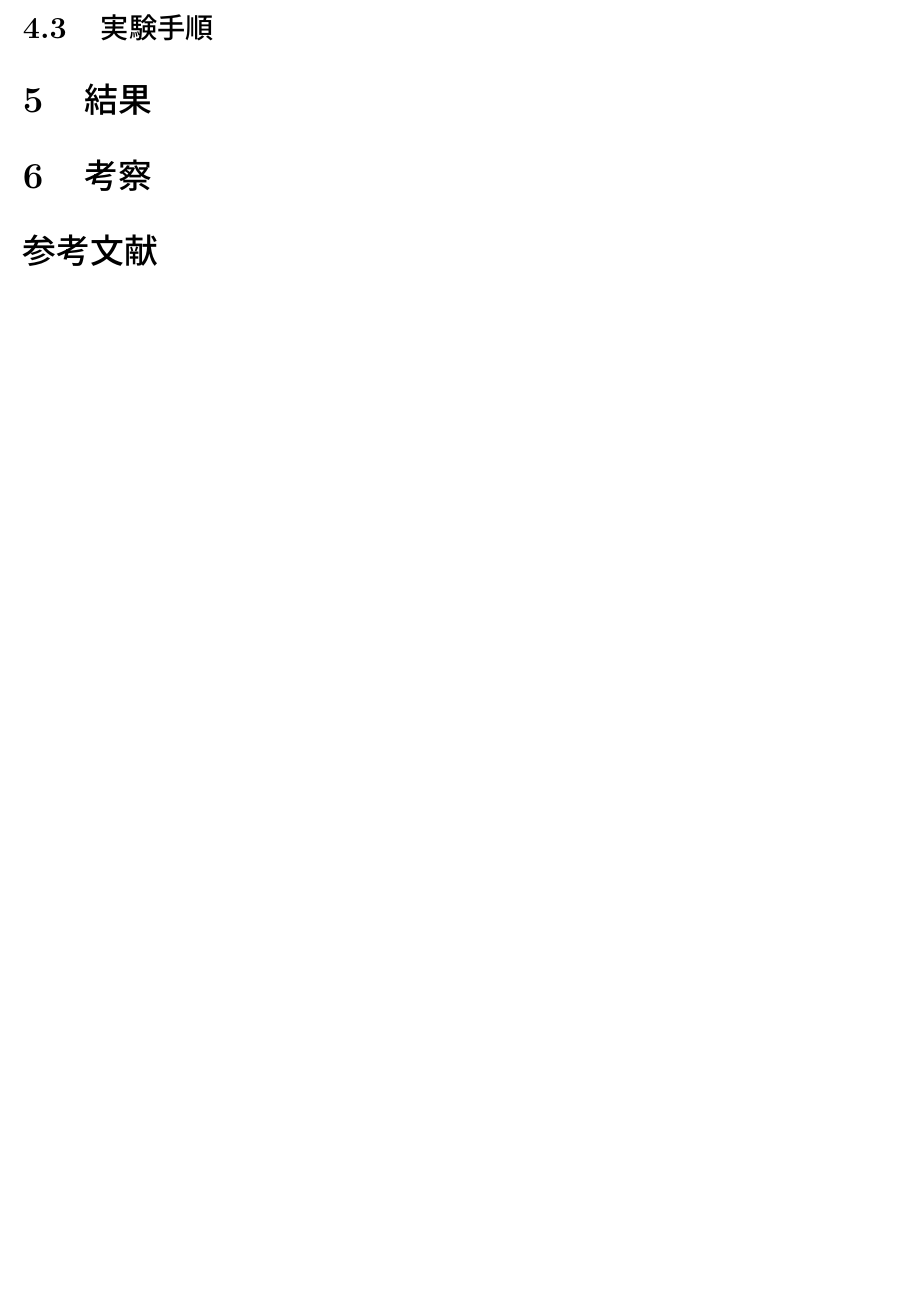
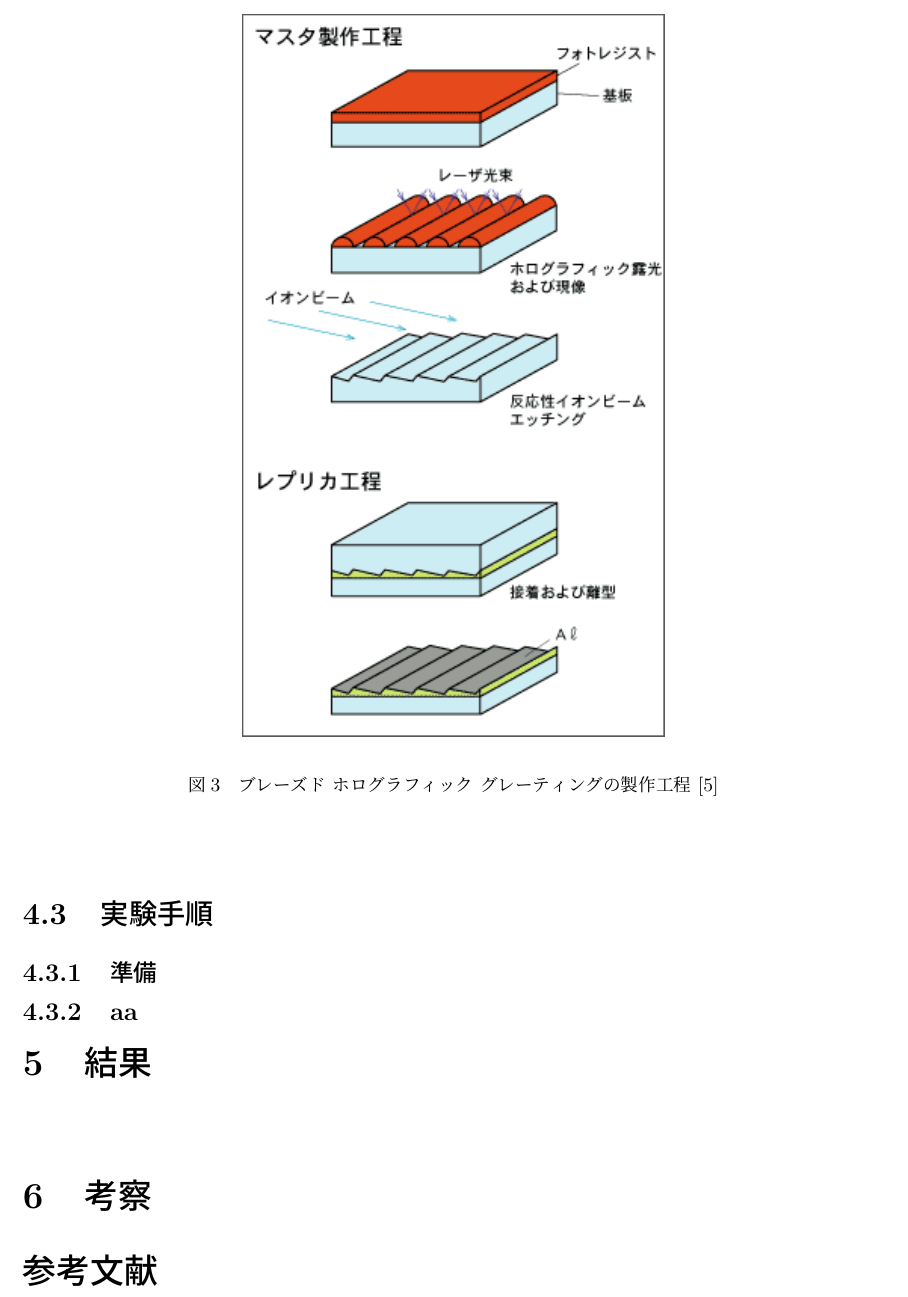
Before and after one commit to tus17phys/report-planck-sakuma, a LaTeX document (planck054.tex): part of page 5 of 6 before the commit and part of page 6 of 7 after it, cut at the place of the change, the shorter picture padded with empty space. Compiled offline with pLaTeX and dvipdfmx.

Commit message:
図を追加

```diff
--- a/planck054.tex
+++ b/planck054.tex
@@ -173,3 +189,4 @@
 			この特性を用いて，本実験ではプランク定数測定器の"角度目盛盤"を操作し
 			入射光に対するグレーティングの角度を変化させ，特定の単色光，つまり特定の波長を取り出す．
 
+			\begin{figure}[H]
@@ -179,3 +193,6 @@
 						\begin{center}
-							\includegraphics[width=80mm]{eqp01.jpg}
+							\includegraphics[width=70mm]{zu_01.png}
 						\end{center}
+						\caption{ブレーズド ホログラフィック グレーティングの製作工程 \cite{島津回折格子}}
+						\label{ホログラフィックグレーティングの製造工程}
+					\end{figure}
@@ -185,2 +199,4 @@
 
 	\subsection{実験手順}
+		\subsubsection{準備}
+		\subsubsection{aa}
@@ -190,3 +212,5 @@
+			\label{result1}
+		\end{figure}　%HA-30A
 
 \section{考察}
 
```
Also changed, not shown: Figure_1.png (added), fig2.png (added), planck054.pdf, zu_01.png (added), zu_05.png (added), planck054.tex (28 more changed lines), 9 other files.
